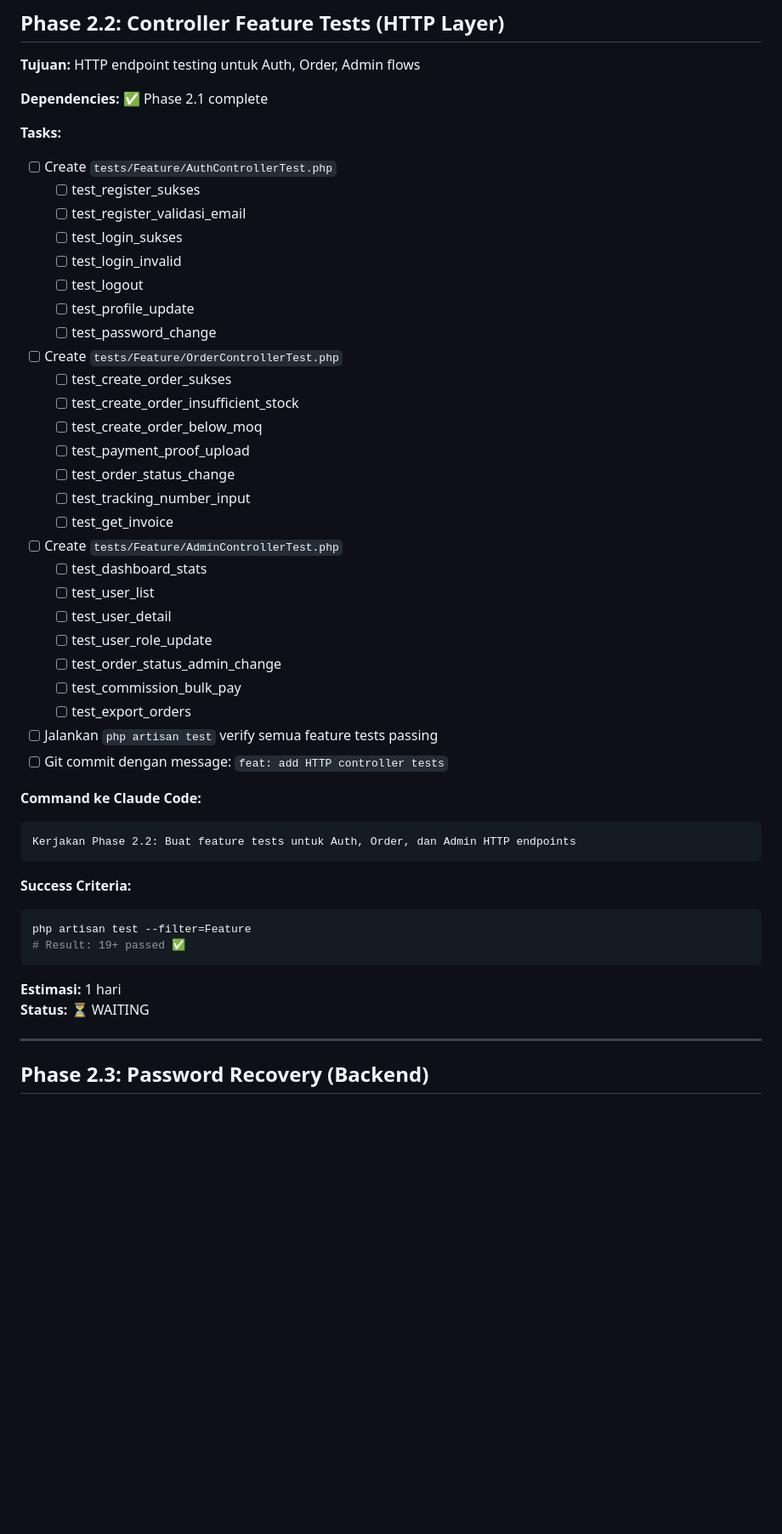
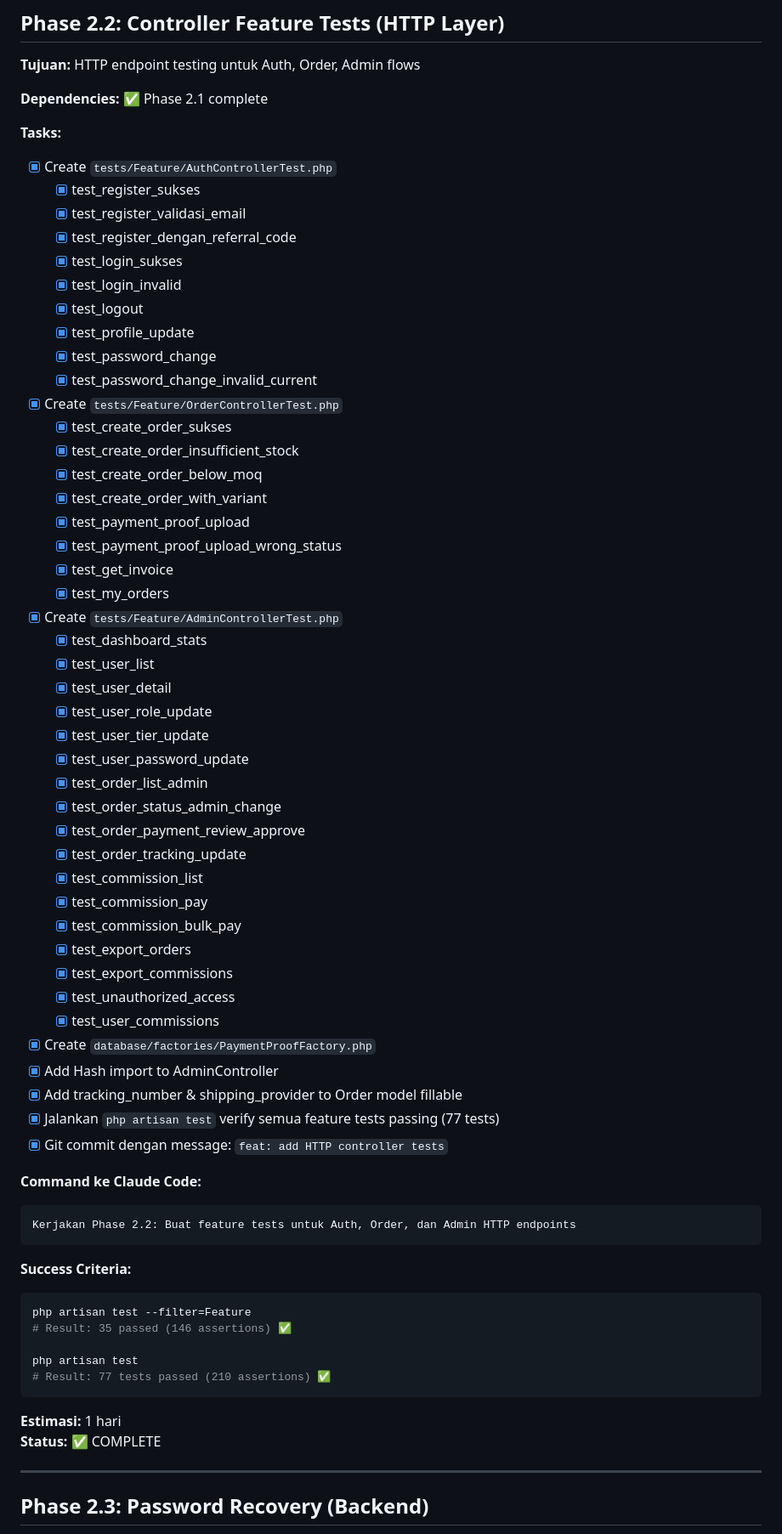
Before and after one commit to Semignalo/SDP-V2, a Markdown page: CHECKPOINT.md, the part around one of its changes. Shown at 85% size. Rendered like a GitHub page; blank space fills up the shorter version.

Commit message:
docs: mark Phase 2.2 complete - 35 feature tests passing with 77 total tests

````diff
--- a/CHECKPOINT.md
+++ b/CHECKPOINT.md
@@ -76,35 +76,51 @@ php artisan test
 **Dependencies:** ✅ Phase 2.1 complete
 
 **Tasks:**
-- [ ] Create `tests/Feature/AuthControllerTest.php`
-  - [ ] test_register_sukses
-  - [ ] test_register_validasi_email
-  - [ ] test_login_sukses
-  - [ ] test_login_invalid
-  - [ ] test_logout
-  - [ ] test_profile_update
-  - [ ] test_password_change
+- [x] Create `tests/Feature/AuthControllerTest.php`
+  - [x] test_register_sukses
+  - [x] test_register_validasi_email
+  - [x] test_register_dengan_referral_code
+  - [x] test_login_sukses
+  - [x] test_login_invalid
+  - [x] test_logout
+  - [x] test_profile_update
+  - [x] test_password_change
+  - [x] test_password_change_invalid_current
 
-- [ ] Create `tests/Feature/OrderControllerTest.php`
-  - [ ] test_create_order_sukses
-  - [ ] test_create_order_insufficient_stock
-  - [ ] test_create_order_below_moq
-  - [ ] test_payment_proof_upload
-  - [ ] test_order_status_change
-  - [ ] test_tracking_number_input
-  - [ ] test_get_invoice
+- [x] Create `tests/Feature/OrderControllerTest.php`
+  - [x] test_create_order_sukses
+  - [x] test_create_order_insufficient_stock
+  - [x] test_create_order_below_moq
+  - [x] test_create_order_with_variant
+  - [x] test_payment_proof_upload
+  - [x] test_payment_proof_upload_wrong_status
+  - [x] test_get_invoice
+  - [x] test_my_orders
 
-- [ ] Create `tests/Feature/AdminControllerTest.php`
-  - [ ] test_dashboard_stats
-  - [ ] test_user_list
-  - [ ] test_user_detail
-  - [ ] test_user_role_update
-  - [ ] test_order_status_admin_change
-  - [ ] test_commission_bulk_pay
-  - [ ] test_export_orders
+- [x] Create `tests/Feature/AdminControllerTest.php`
+  - [x] test_dashboard_stats
+  - [x] test_user_list
+  - [x] test_user_detail
+  - [x] test_user_role_update
+  - [x] test_user_tier_update
+  - [x] test_user_password_update
+  - [x] test_order_list_admin
+  - [x] test_order_status_admin_change
+  - [x] test_order_payment_review_approve
+  - [x] test_order_tracking_update
+  - [x] test_commission_list
+  - [x] test_commission_pay
+  - [x] test_commission_bulk_pay
+  - [x] test_export_orders
+  - [x] test_export_commissions
+  - [x] test_unauthorized_access
+  - [x] test_user_commissions
 
-- [ ] Jalankan `php artisan test` verify semua feature tests passing
-- [ ] Git commit dengan message: `feat: add HTTP controller tests`
+- [x] Create `database/factories/PaymentProofFactory.php`
+- [x] Add Hash import to AdminController
+- [x] Add tracking_number & shipping_provider to Order model fillable
+- [x] Jalankan `php artisan test` verify semua feature tests passing (77 tests)
+- [x] Git commit dengan message: `feat: add HTTP controller tests`
 
 **Command ke Claude Code:**
 ```
@@ -114,11 +130,14 @@ Kerjakan Phase 2.2: Buat feature tests untuk Auth, Order, dan Admin HTTP endpoin
 **Success Criteria:**
 ```bash
 php artisan test --filter=Feature
-# Result: 19+ passed ✅
+# Result: 35 passed (146 assertions) ✅
+
+php artisan test
+# Result: 77 tests passed (210 assertions) ✅
 ```
 
 **Estimasi:** 1 hari
-**Status:** ⏳ WAITING
+**Status:** ✅ COMPLETE
 
 ---
 
````
Also changed, not shown: other parts of CHECKPOINT.md (+9 -8 lines).
